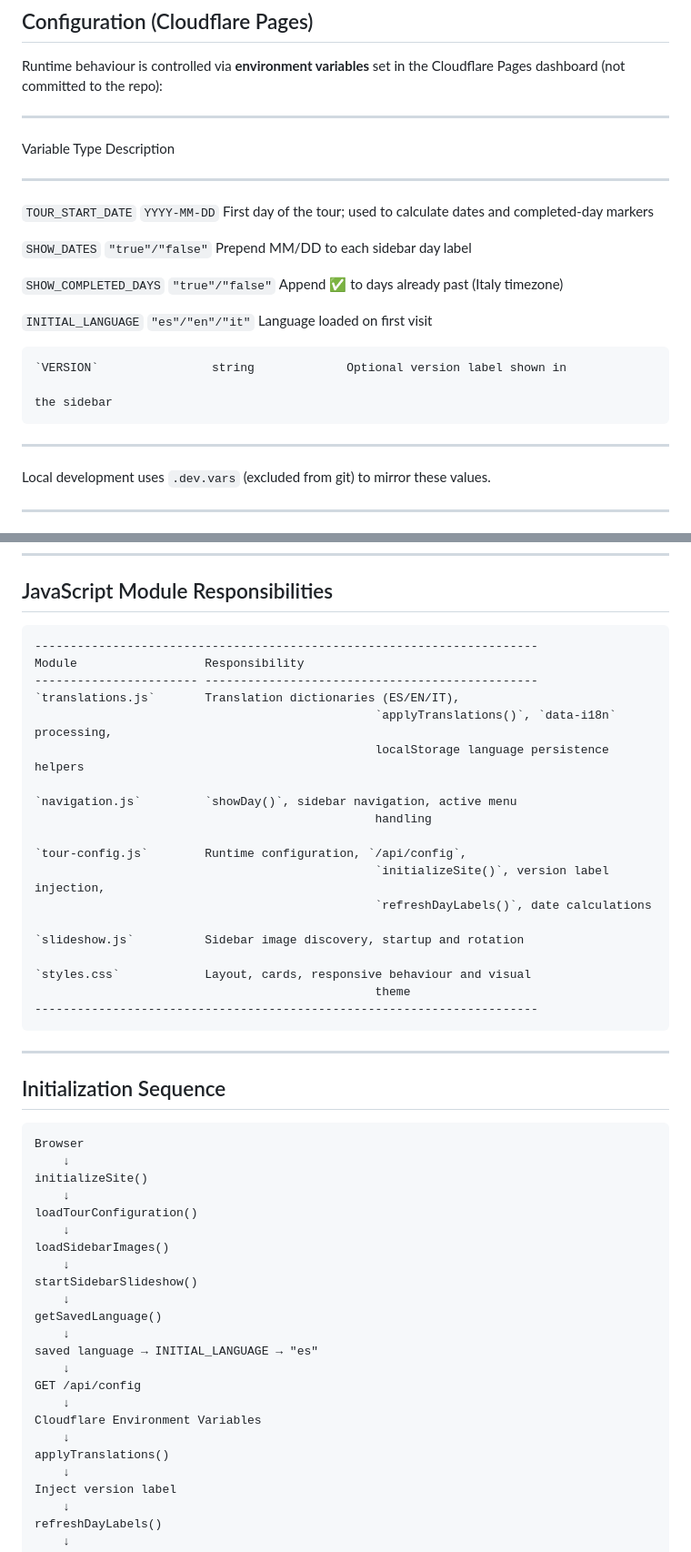
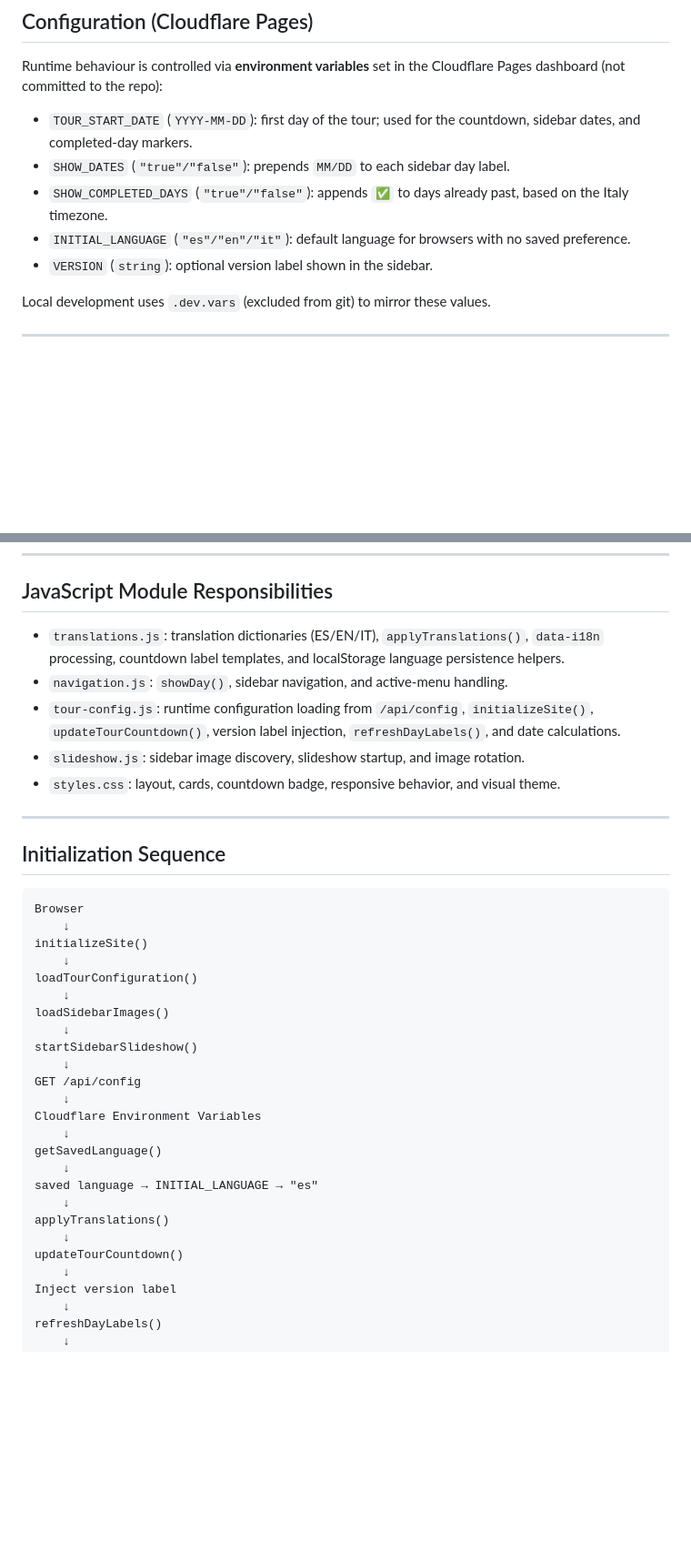
Before and after one commit to talvaro/triptoitaly, a Markdown page: README.md, 2 parts joined by grey strips. Shown at 91% size. GitHub-like rendering; blank space fills up the shorter version.

Commit message:
Update README for countdown feature

```diff
--- a/README.md
+++ b/README.md
@@ -146,24 +158,11 @@ and is never written automatically — only on explicit user selection.
 Runtime behaviour is controlled via **environment variables** set in the
 Cloudflare Pages dashboard (not committed to the repo):
 
-  ---------------------------------------------------------------------------
-  Variable                 Type               Description
-  ------------------------ ------------------ -------------------------------
-  `TOUR_START_DATE`        `YYYY-MM-DD`       First day of the tour; used to
-                                              calculate dates and
-                                              completed-day markers
-
-  `SHOW_DATES`             `"true"/"false"`   Prepend MM/DD to each sidebar
-                                              day label
-
-  `SHOW_COMPLETED_DAYS`    `"true"/"false"`   Append ✅ to days already past
-                                              (Italy timezone)
-
-  `INITIAL_LANGUAGE`       `"es"/"en"/"it"`   Language loaded on first visit
-
-    `VERSION`                string             Optional version label shown in
-                                                                                            the sidebar
-  ---------------------------------------------------------------------------
+- `TOUR_START_DATE` (`YYYY-MM-DD`): first day of the tour; used for the countdown, sidebar dates, and completed-day markers.
+- `SHOW_DATES` (`"true"/"false"`): prepends `MM/DD` to each sidebar day label.
+- `SHOW_COMPLETED_DAYS` (`"true"/"false"`): appends `✅` to days already past, based on the Italy timezone.
+- `INITIAL_LANGUAGE` (`"es"/"en"/"it"`): default language for browsers with no saved preference.
+- `VERSION` (`string`): optional version label shown in the sidebar.
 
 Local development uses `.dev.vars` (excluded from git) to mirror these
 values.
@@ -215,25 +214,11 @@ Cloudflare Pages Function, while the frontend remains entirely static.
 
 ## JavaScript Module Responsibilities
 
-    -----------------------------------------------------------------------
-    Module                  Responsibility
-    ----------------------- -----------------------------------------------
-    `translations.js`       Translation dictionaries (ES/EN/IT),
-                                                    `applyTranslations()`, `data-i18n` processing,
-                                                    localStorage language persistence helpers
-
-    `navigation.js`         `showDay()`, sidebar navigation, active menu
-                                                    handling
-
-    `tour-config.js`        Runtime configuration, `/api/config`,
-                                                    `initializeSite()`, version label injection,
-                                                    `refreshDayLabels()`, date calculations
-
-    `slideshow.js`          Sidebar image discovery, startup and rotation
-
-    `styles.css`            Layout, cards, responsive behaviour and visual
-                                                    theme
-    -----------------------------------------------------------------------
+- `translations.js`: translation dictionaries (ES/EN/IT), `applyTranslations()`, `data-i18n` processing, countdown label templates, and localStorage language persistence helpers.
+- `navigation.js`: `showDay()`, sidebar navigation, and active-menu handling.
+- `tour-config.js`: runtime configuration loading from `/api/config`, `initializeSite()`, `updateTourCountdown()`, version label injection, `refreshDayLabels()`, and date calculations.
+- `slideshow.js`: sidebar image discovery, slideshow startup, and image rotation.
+- `styles.css`: layout, cards, countdown badge, responsive behavior, and visual theme.
 
 ------------------------------------------------------------------------
 
@@ -249,15 +234,17 @@ Cloudflare Pages Function, while the frontend remains entirely static.
         ↓
     startSidebarSlideshow()
         ↓
+    GET /api/config
+        ↓
+    Cloudflare Environment Variables
+        ↓
     getSavedLanguage()
         ↓
     saved language → INITIAL_LANGUAGE → "es"
         ↓
-    GET /api/config
+    applyTranslations()
         ↓
-    Cloudflare Environment Variables
-        ↓
-    applyTranslations()
+    updateTourCountdown()
         ↓
     Inject version label
         ↓
```
Also changed, not shown: other parts of README.md (+27 -10 lines).
